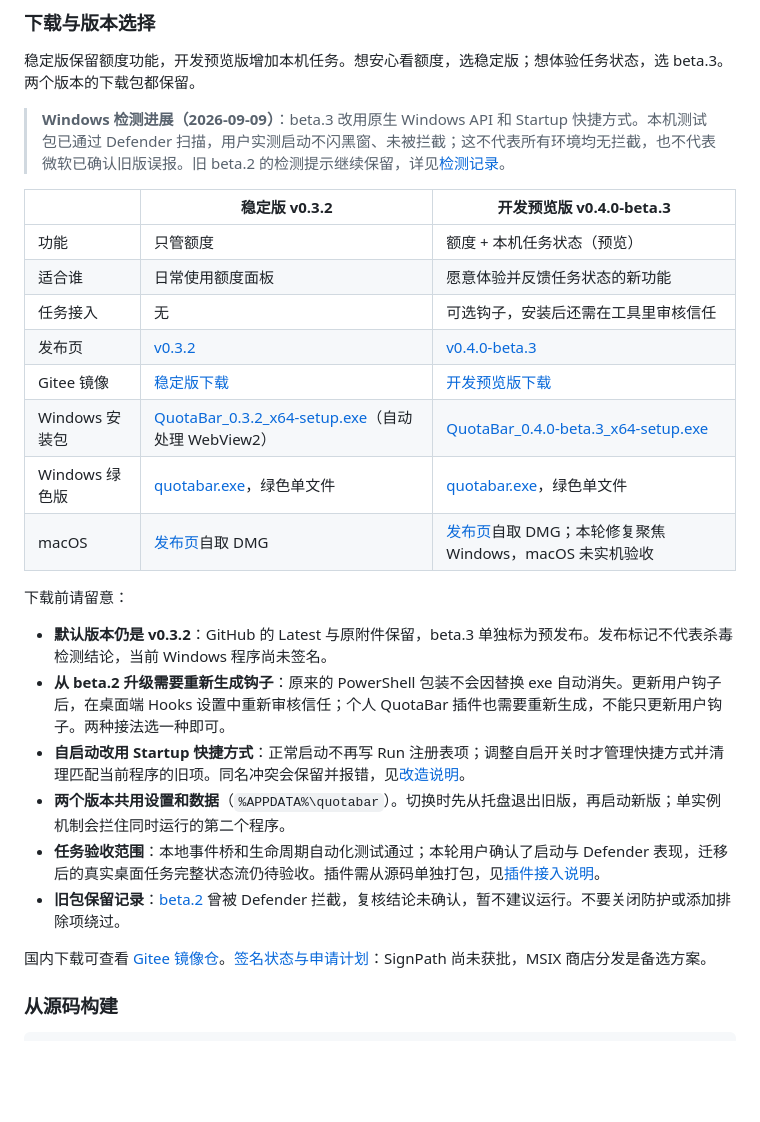
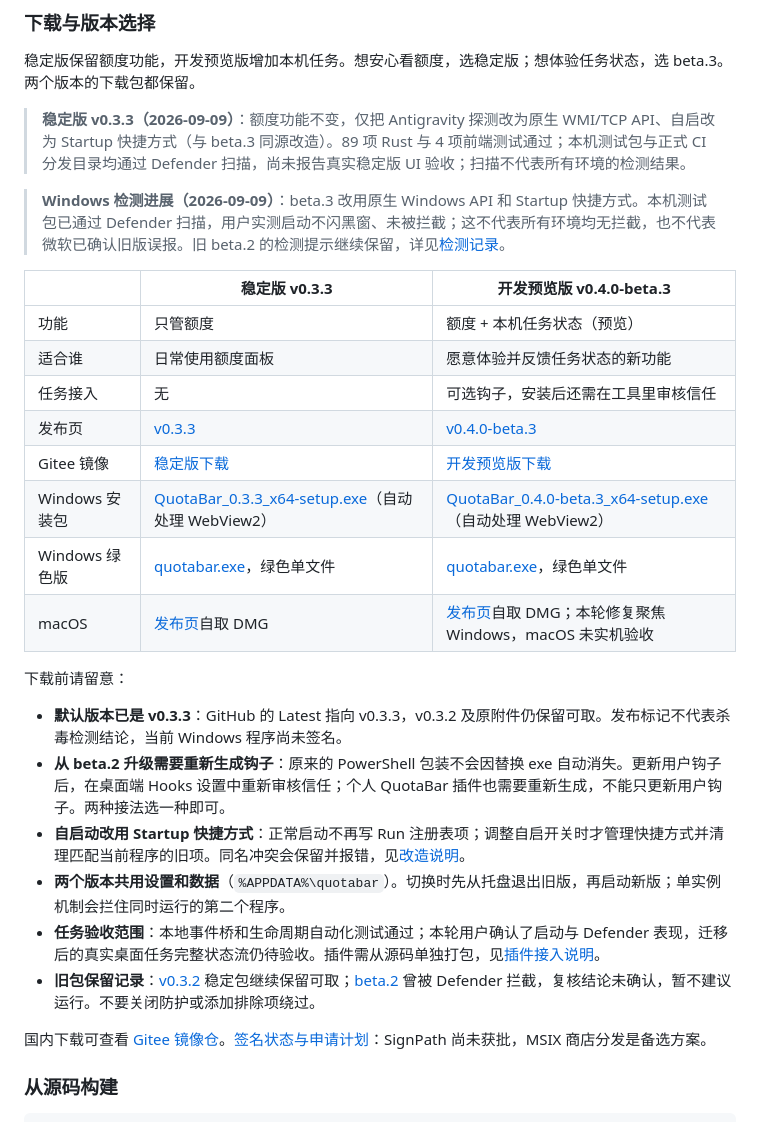
Before and after one commit to kimhero110/desktoken, a Markdown page: README.md, the part around the change. Rendered like a GitHub page; blank space fills up the shorter version.

Commit message:
docs: publish stable v0.3.3 downloads and verification

```diff
--- a/README.md
+++ b/README.md
@@ -65,27 +65,29 @@ QuotaBar 就是为这个瞬间生的。它常驻桌面角落，把五家的 5
 
 稳定版保留额度功能，开发预览版增加本机任务。想安心看额度，选稳定版；想体验任务状态，选 beta.3。两个版本的下载包都保留。
 
+> **稳定版 v0.3.3（2026-09-09）**：额度功能不变，仅把 Antigravity 探测改为原生 WMI/TCP API、自启改为 Startup 快捷方式（与 beta.3 同源改造）。89 项 Rust 与 4 项前端测试通过；本机测试包与正式 CI 分发目录均通过 Defender 扫描，尚未报告真实稳定版 UI 验收；扫描不代表所有环境的检测结果。
+
 > **Windows 检测进展（2026-09-09）**：beta.3 改用原生 Windows API 和 Startup 快捷方式。本机测试包已通过 Defender 扫描，用户实测启动不闪黑窗、未被拦截；这不代表所有环境均无拦截，也不代表微软已确认旧版误报。旧 beta.2 的检测提示继续保留，详见[检测记录](docs/windows-defender-20260909.md)。
 
-| | **稳定版 v0.3.2** | **开发预览版 v0.4.0-beta.3** |
+| | **稳定版 v0.3.3** | **开发预览版 v0.4.0-beta.3** |
 |---|---|---|
 | 功能 | 只管额度 | 额度 + 本机任务状态（预览） |
 | 适合谁 | 日常使用额度面板 | 愿意体验并反馈任务状态的新功能 |
 | 任务接入 | 无 | 可选钩子，安装后还需在工具里审核信任 |
-| 发布页 | [v0.3.2](https://github.com/kimhero110/desktoken/releases/tag/v0.3.2) | [v0.4.0-beta.3](https://github.com/kimhero110/desktoken/releases/tag/v0.4.0-beta.3) |
-| Gitee 镜像 | [稳定版下载](https://gitee.com/xu512/quotabar/releases/tag/v0.3.2) | [开发预览版下载](https://gitee.com/xu512/quotabar/releases/tag/v0.4.0-beta.3) |
-| Windows 安装包 | [QuotaBar_0.3.2_x64-setup.exe](https://github.com/kimhero110/desktoken/releases/download/v0.3.2/QuotaBar_0.3.2_x64-setup.exe)（自动处理 WebView2） | [QuotaBar_0.4.0-beta.3_x64-setup.exe](https://github.com/kimhero110/desktoken/releases/download/v0.4.0-beta.3/QuotaBar_0.4.0-beta.3_x64-setup.exe) |
-| Windows 绿色版 | [quotabar.exe](https://github.com/kimhero110/desktoken/releases/download/v0.3.2/quotabar.exe)，绿色单文件 | [quotabar.exe](https://github.com/kimhero110/desktoken/releases/download/v0.4.0-beta.3/quotabar.exe)，绿色单文件 |
-| macOS | [发布页](https://github.com/kimhero110/desktoken/releases/tag/v0.3.2)自取 DMG | [发布页](https://github.com/kimhero110/desktoken/releases/tag/v0.4.0-beta.3)自取 DMG；本轮修复聚焦 Windows，macOS 未实机验收 |
+| 发布页 | [v0.3.3](https://github.com/kimhero110/desktoken/releases/tag/v0.3.3) | [v0.4.0-beta.3](https://github.com/kimhero110/desktoken/releases/tag/v0.4.0-beta.3) |
+| Gitee 镜像 | [稳定版下载](https://gitee.com/xu512/quotabar/releases/tag/v0.3.3) | [开发预览版下载](https://gitee.com/xu512/quotabar/releases/tag/v0.4.0-beta.3) |
+| Windows 安装包 | [QuotaBar_0.3.3_x64-setup.exe](https://github.com/kimhero110/desktoken/releases/download/v0.3.3/QuotaBar_0.3.3_x64-setup.exe)（自动处理 WebView2） | [QuotaBar_0.4.0-beta.3_x64-setup.exe](https://github.com/kimhero110/desktoken/releases/download/v0.4.0-beta.3/QuotaBar_0.4.0-beta.3_x64-setup.exe)（自动处理 WebView2） |
+| Windows 绿色版 | [quotabar.exe](https://github.com/kimhero110/desktoken/releases/download/v0.3.3/quotabar.exe)，绿色单文件 | [quotabar.exe](https://github.com/kimhero110/desktoken/releases/download/v0.4.0-beta.3/quotabar.exe)，绿色单文件 |
+| macOS | [发布页](https://github.com/kimhero110/desktoken/releases/tag/v0.3.3)自取 DMG | [发布页](https://github.com/kimhero110/desktoken/releases/tag/v0.4.0-beta.3)自取 DMG；本轮修复聚焦 Windows，macOS 未实机验收 |
 
 下载前请留意：
 
-- **默认版本仍是 v0.3.2**：GitHub 的 Latest 与原附件保留，beta.3 单独标为预发布。发布标记不代表杀毒检测结论，当前 Windows 程序尚未签名。
+- **默认版本已是 v0.3.3**：GitHub 的 Latest 指向 v0.3.3，v0.3.2 及原附件仍保留可取。发布标记不代表杀毒检测结论，当前 Windows 程序尚未签名。
 - **从 beta.2 升级需要重新生成钩子**：原来的 PowerShell 包装不会因替换 exe 自动消失。更新用户钩子后，在桌面端 Hooks 设置中重新审核信任；个人 QuotaBar 插件也需要重新生成，不能只更新用户钩子。两种接法选一种即可。
 - **自启动改用 Startup 快捷方式**：正常启动不再写 Run 注册表项；调整自启开关时才管理快捷方式并清理匹配当前程序的旧项。同名冲突会保留并报错，见[改造说明](docs/plans/windows-native-runtime.md)。
 - **两个版本共用设置和数据**（`%APPDATA%\quotabar`）。切换时先从托盘退出旧版，再启动新版；单实例机制会拦住同时运行的第二个程序。
 - **任务验收范围**：本地事件桥和生命周期自动化测试通过；本轮用户确认了启动与 Defender 表现，迁移后的真实桌面任务完整状态流仍待验收。插件需从源码单独打包，见[插件接入说明](docs/codex-plugin.md)。
-- **旧包保留记录**：[beta.2](https://github.com/kimhero110/desktoken/releases/tag/v0.4.0-beta.2) 曾被 Defender 拦截，复核结论未确认，暂不建议运行。不要关闭防护或添加排除项绕过。
+- **旧包保留记录**：[v0.3.2](https://github.com/kimhero110/desktoken/releases/tag/v0.3.2) 稳定包继续保留可取；[beta.2](https://github.com/kimhero110/desktoken/releases/tag/v0.4.0-beta.2) 曾被 Defender 拦截，复核结论未确认，暂不建议运行。不要关闭防护或添加排除项绕过。
 
 国内下载可查看 [Gitee 镜像仓](https://gitee.com/xu512/quotabar/releases)。[签名状态与申请计划](docs/code-signing-policy.md)：SignPath 尚未获批，MSIX 商店分发是备选方案。
 
```
Also changed, not shown: CHANGELOG.md (+5 -0 lines), docs/releases/v0.3.3.md (added, +52 -0 lines).
